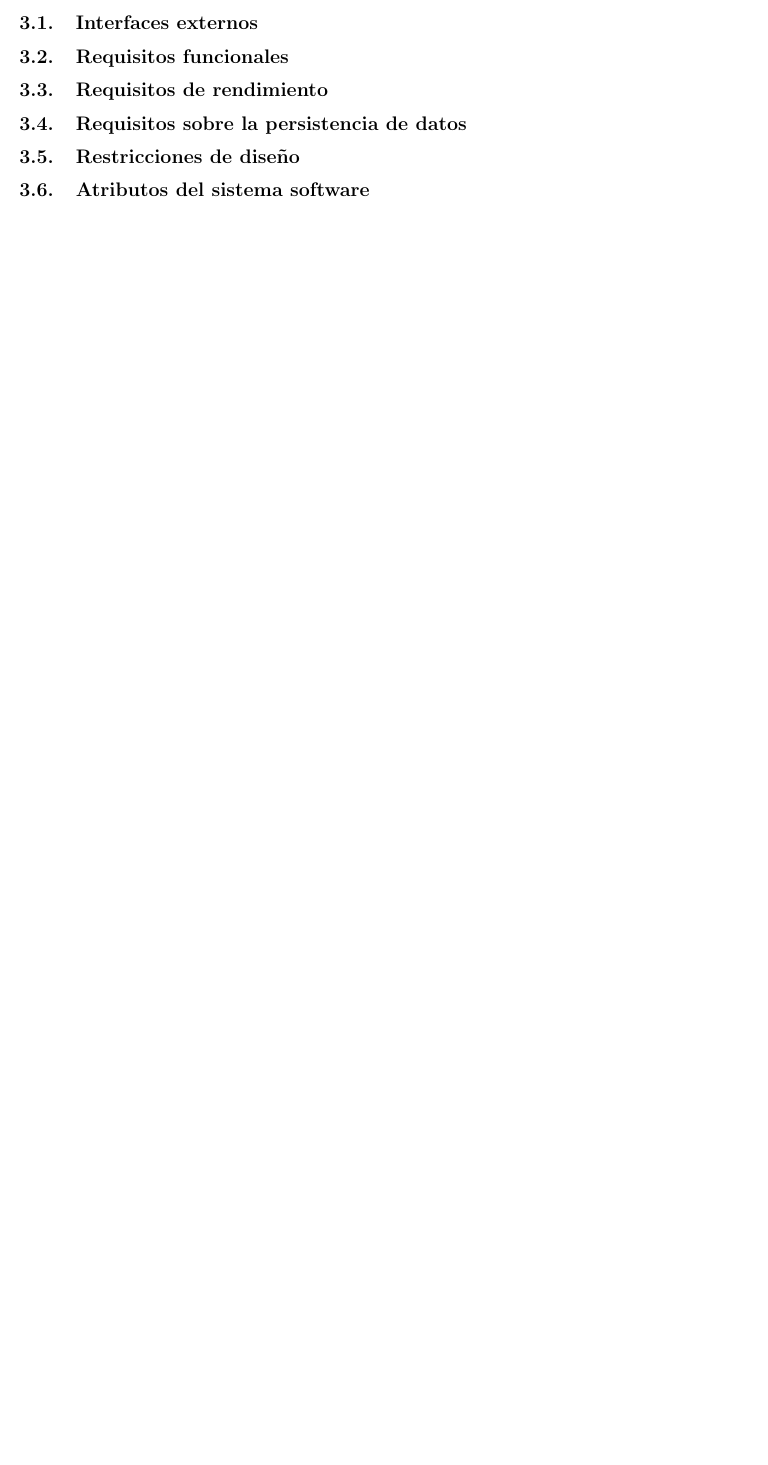
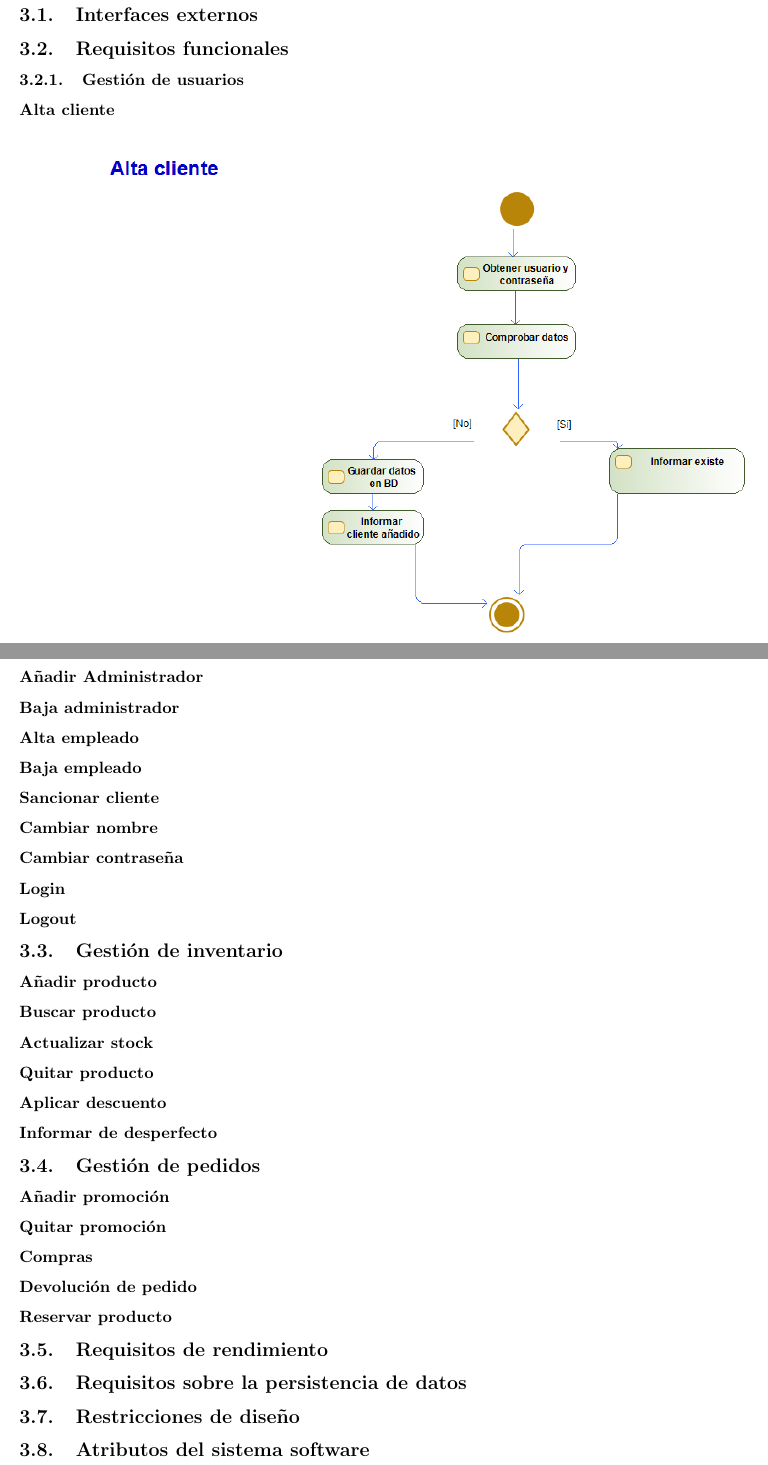
Before and after one commit to ALK222/IS1, a LaTeX document (main.tex, which reads tex_files/especifico.tex): part of page 6 of 6 before the commit and two parts of pages 6 and 7 of 7 after it, the two joined at a grey line, cut so that both start at the same text, the shorter picture padded with empty space. Compiled offline with pdfLaTeX.

Commit message:
primer caso de uso
F

```diff
--- a/main.tex
+++ b/main.tex
@@ -4,10 +4,18 @@
 \usepackage[margin=0.8in]{geometry}
 \usepackage{tabularx}
 \usepackage{hyperref}
+\usepackage{float}
+\usepackage{graphicx}
 
 
 % New Commands
 \newcommand{\nombredelproyecto}{Tienda de ropa}
+\makeatletter
+\renewcommand{\paragraph}{\@startsection{paragraph}{4}{0ex}%
+    {-3.25ex plus -1ex minus -0.2ex}%
+    {1.5ex plus 0.2ex}%
+    {\normalfont\normalsize\bfseries}}
+\makeatother
 
 \title{\nombredelproyecto}
 \author{Alejandro Barrachina Argudo \\
--- a/tex_files/especifico.tex
+++ b/tex_files/especifico.tex
@@ -1,6 +1,35 @@
 \section{Requisitos específicos}
 \subsection{Interfaces externos}
 \subsection{Requisitos funcionales}
+\subsubsection{Gestión de usuarios}%USUARIOS
+\paragraph{Alta cliente}
+\begin{figure}[H]
+    \centering
+    \includegraphics[width=0.8\textwidth]{Use_Cases/alta_cliente.png}
+\end{figure}
+\paragraph{Baja cliente}
+\paragraph{Añadir Administrador}
+\paragraph{Baja administrador}
+\paragraph{Alta empleado}
+\paragraph{Baja empleado}
+\paragraph{Sancionar cliente}
+\paragraph{Cambiar nombre}
+\paragraph{Cambiar contraseña}
+\paragraph{Login}
+\paragraph{Logout}
+\subsection{Gestión de inventario}
+\paragraph{Añadir producto}
+\paragraph{Buscar producto}
+\paragraph{Actualizar stock}
+\paragraph{Quitar producto}
+\paragraph{Aplicar descuento}
+\paragraph{Informar de desperfecto}
+\subsection{Gestión de pedidos}
+\paragraph{Añadir promoción}
+\paragraph{Quitar promoción}
+\paragraph{Compras}
+\paragraph{Devolución de pedido}
+\paragraph{Reservar producto}
 \subsection{Requisitos de rendimiento}
 \subsection{Requisitos sobre la persistencia de datos}
 \subsection{Restricciones de diseño}
```
Also changed, not shown: Use_Cases/alta_cliente.png (added), main.pdf.
